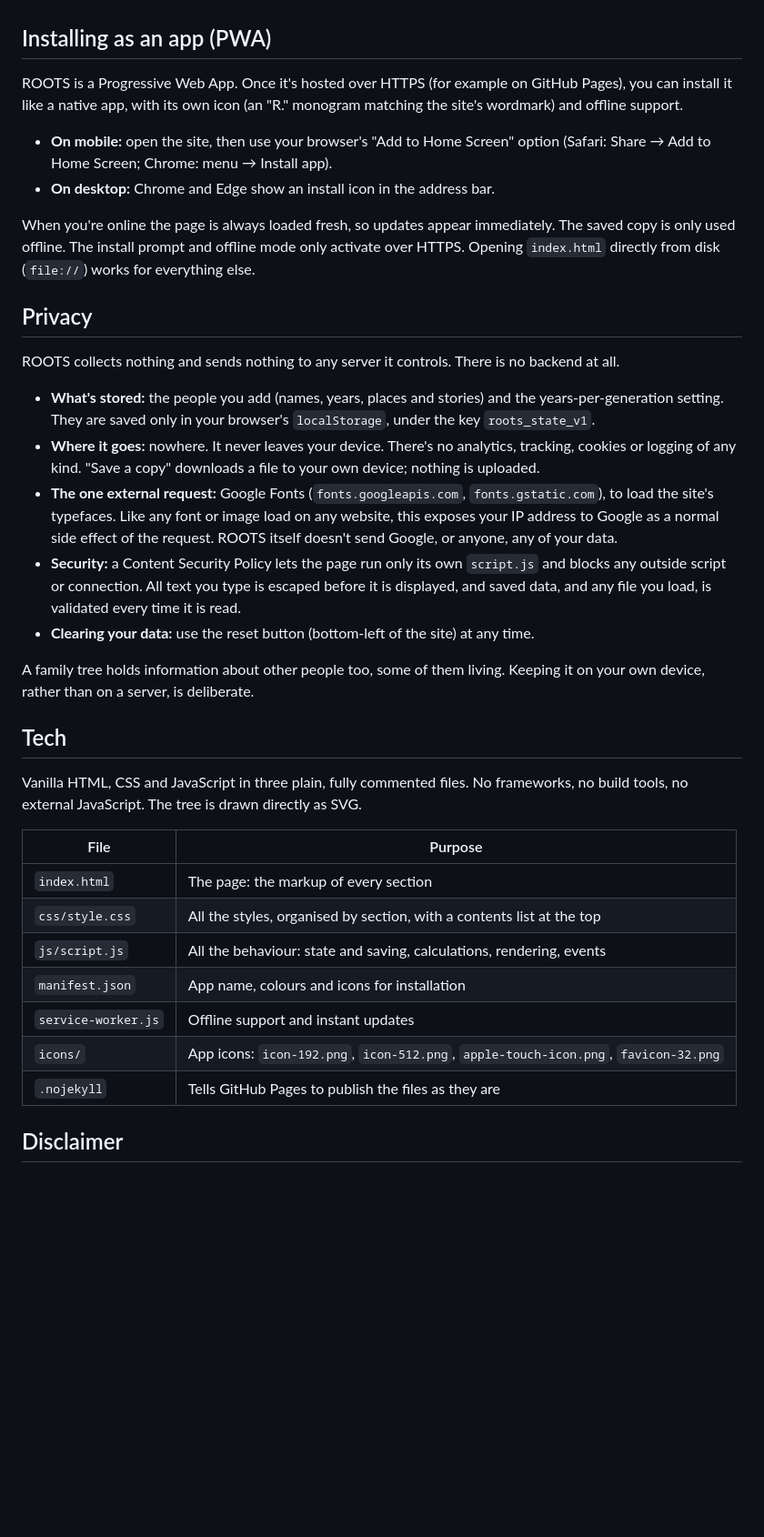
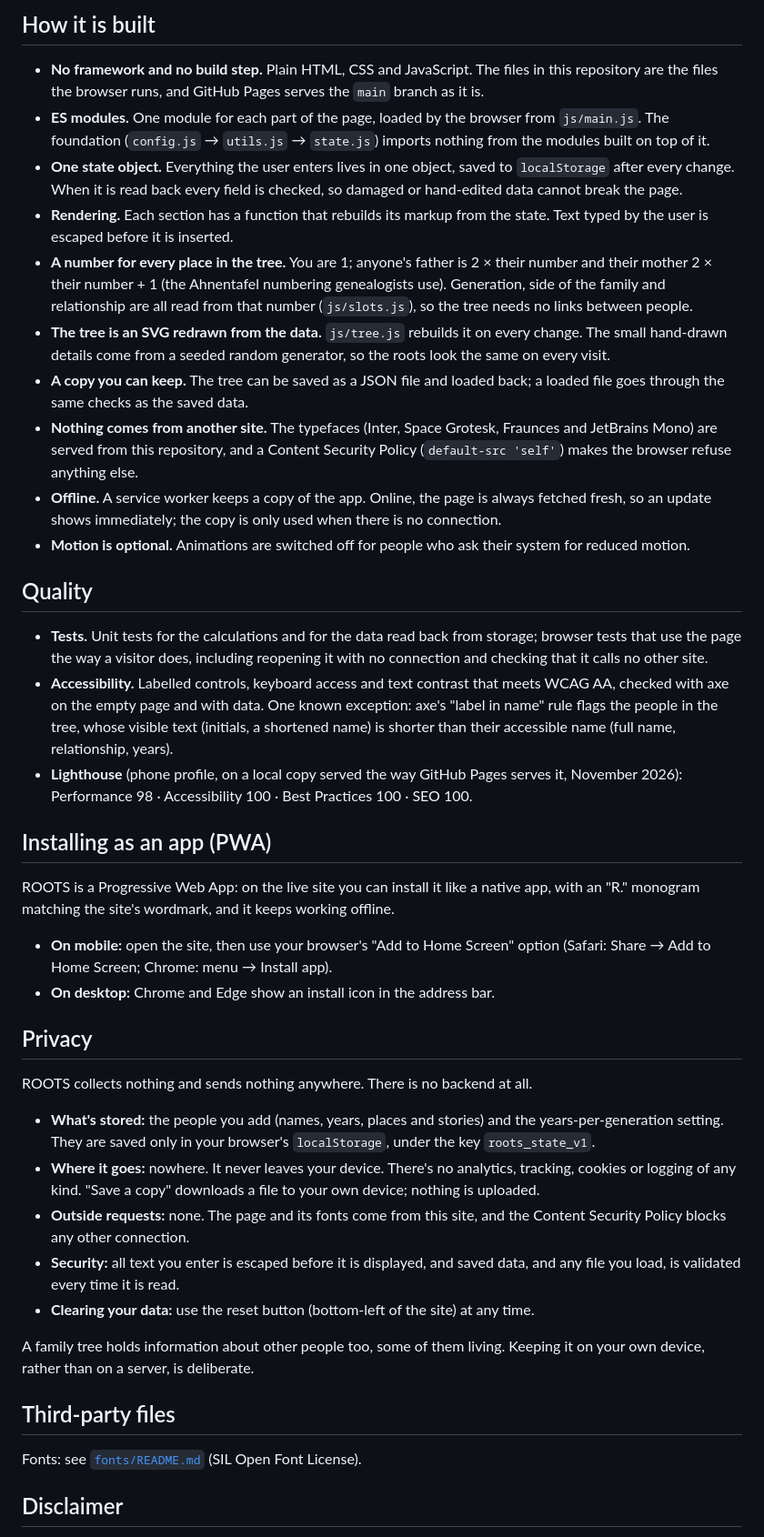
Before and after one commit to abejit-singh/roots, a Markdown page: README.md, the part around one of its changes. Shown at 91% size. GitHub-like rendering; blank space fills up the shorter version.

```diff
--- a/README.md
+++ b/README.md
@@ -44,38 +102,44 @@ An internet connection is used only to load Google Fonts (Inter, Space Grotesk,
+## How it is built
+
+- **No framework and no build step.** Plain HTML, CSS and JavaScript. The files in this repository are the files the browser runs, and GitHub Pages serves the `main` branch as it is.
+- **ES modules.** One module for each part of the page, loaded by the browser from `js/main.js`. The foundation (`config.js` → `utils.js` → `state.js`) imports nothing from the modules built on top of it.
+- **One state object.** Everything the user enters lives in one object, saved to `localStorage` after every change. When it is read back every field is checked, so damaged or hand-edited data cannot break the page.
+- **Rendering.** Each section has a function that rebuilds its markup from the state. Text typed by the user is escaped before it is inserted.
+- **A number for every place in the tree.** You are 1; anyone's father is 2 × their number and their mother 2 × their number + 1 (the Ahnentafel numbering genealogists use). Generation, side of the family and relationship are all read from that number (`js/slots.js`), so the tree needs no links between people.
+- **The tree is an SVG redrawn from the data.** `js/tree.js` rebuilds it on every change. The small hand-drawn details come from a seeded random generator, so the roots look the same on every visit.
+- **A copy you can keep.** The tree can be saved as a JSON file and loaded back; a loaded file goes through the same checks as the saved data.
+- **Nothing comes from another site.** The typefaces (Inter, Space Grotesk, Fraunces and JetBrains Mono) are served from this repository, and a Content Security Policy (`default-src 'self'`) makes the browser refuse anything else.
+- **Offline.** A service worker keeps a copy of the app. Online, the page is always fetched fresh, so an update shows immediately; the copy is only used when there is no connection.
+- **Motion is optional.** Animations are switched off for people who ask their system for reduced motion.
+
+## Quality
+
+- **Tests.** Unit tests for the calculations and for the data read back from storage; browser tests that use the page the way a visitor does, including reopening it with no connection and checking that it calls no other site.
+- **Accessibility.** Labelled controls, keyboard access and text contrast that meets WCAG AA, checked with axe on the empty page and with data. One known exception: axe's "label in name" rule flags the people in the tree, whose visible text (initials, a shortened name) is shorter than their accessible name (full name, relationship, years).
+- **Lighthouse** (phone profile, on a local copy served the way GitHub Pages serves it, November 2026): Performance 98 · Accessibility 100 · Best Practices 100 · SEO 100.
 
 ## Installing as an app (PWA)
 
-ROOTS is a Progressive Web App. Once it's hosted over HTTPS (for example on GitHub Pages), you can install it like a native app, with its own icon (an "R." monogram matching the site's wordmark) and offline support.
+ROOTS is a Progressive Web App: on the live site you can install it like a native app, with an "R." monogram matching the site's wordmark, and it keeps working offline.
 
 - **On mobile:** open the site, then use your browser's "Add to Home Screen" option (Safari: Share → Add to Home Screen; Chrome: menu → Install app).
 - **On desktop:** Chrome and Edge show an install icon in the address bar.
 
-When you're online the page is always loaded fresh, so updates appear immediately. The saved copy is only used offline. The install prompt and offline mode only activate over HTTPS. Opening `index.html` directly from disk (`file://`) works for everything else.
-
 ## Privacy
 
-ROOTS collects nothing and sends nothing to any server it controls. There is no backend at all.
+ROOTS collects nothing and sends nothing anywhere. There is no backend at all.
 
 - **What's stored:** the people you add (names, years, places and stories) and the years-per-generation setting. They are saved only in your browser's `localStorage`, under the key `roots_state_v1`.
 - **Where it goes:** nowhere. It never leaves your device. There's no analytics, tracking, cookies or logging of any kind. "Save a copy" downloads a file to your own device; nothing is uploaded.
-- **The one external request:** Google Fonts (`fonts.googleapis.com`, `fonts.gstatic.com`), to load the site's typefaces. Like any font or image load on any website, this exposes your IP address to Google as a normal side effect of the request. ROOTS itself doesn't send Google, or anyone, any of your data.
-- **Security:** a Content Security Policy lets the page run only its own `script.js` and blocks any outside script or connection. All text you type is escaped before it is displayed, and saved data, and any file you load, is validated every time it is read.
+- **Outside requests:** none. The page and its fonts come from this site, and the Content Security Policy blocks any other connection.
+- **Security:** all text you enter is escaped before it is displayed, and saved data, and any file you load, is validated every time it is read.
 - **Clearing your data:** use the reset button (bottom-left of the site) at any time.
 
 A family tree holds information about other people too, some of them living. Keeping it on your own device, rather than on a server, is deliberate.
 
-## Tech
+## Third-party files
 
-Vanilla HTML, CSS and JavaScript in three plain, fully commented files. No frameworks, no build tools, no external JavaScript. The tree is drawn directly as SVG.
-
-| File                | Purpose                                                                             |
-| ------------------- | ----------------------------------------------------------------------------------- |
-| `index.html`        | The page: the markup of every section                                               |
-| `css/style.css`     | All the styles, organised by section, with a contents list at the top               |
-| `js/script.js`      | All the behaviour: state and saving, calculations, rendering, events                |
-| `manifest.json`     | App name, colours and icons for installation                                        |
-| `service-worker.js` | Offline support and instant updates                                                 |
-| `icons/`            | App icons: `icon-192.png`, `icon-512.png`, `apple-touch-icon.png`, `favicon-32.png` |
-| `.nojekyll`         | Tells GitHub Pages to publish the files as they are                                 |
+Fonts: see [`fonts/README.md`](fonts/README.md) (SIL Open Font License).
 
 ## Disclaimer
 
```
Also changed, not shown: other parts of README.md (+64 -6 lines), docs/screenshot-desktop.jpg (added), docs/screenshot-phone.jpg (added).
